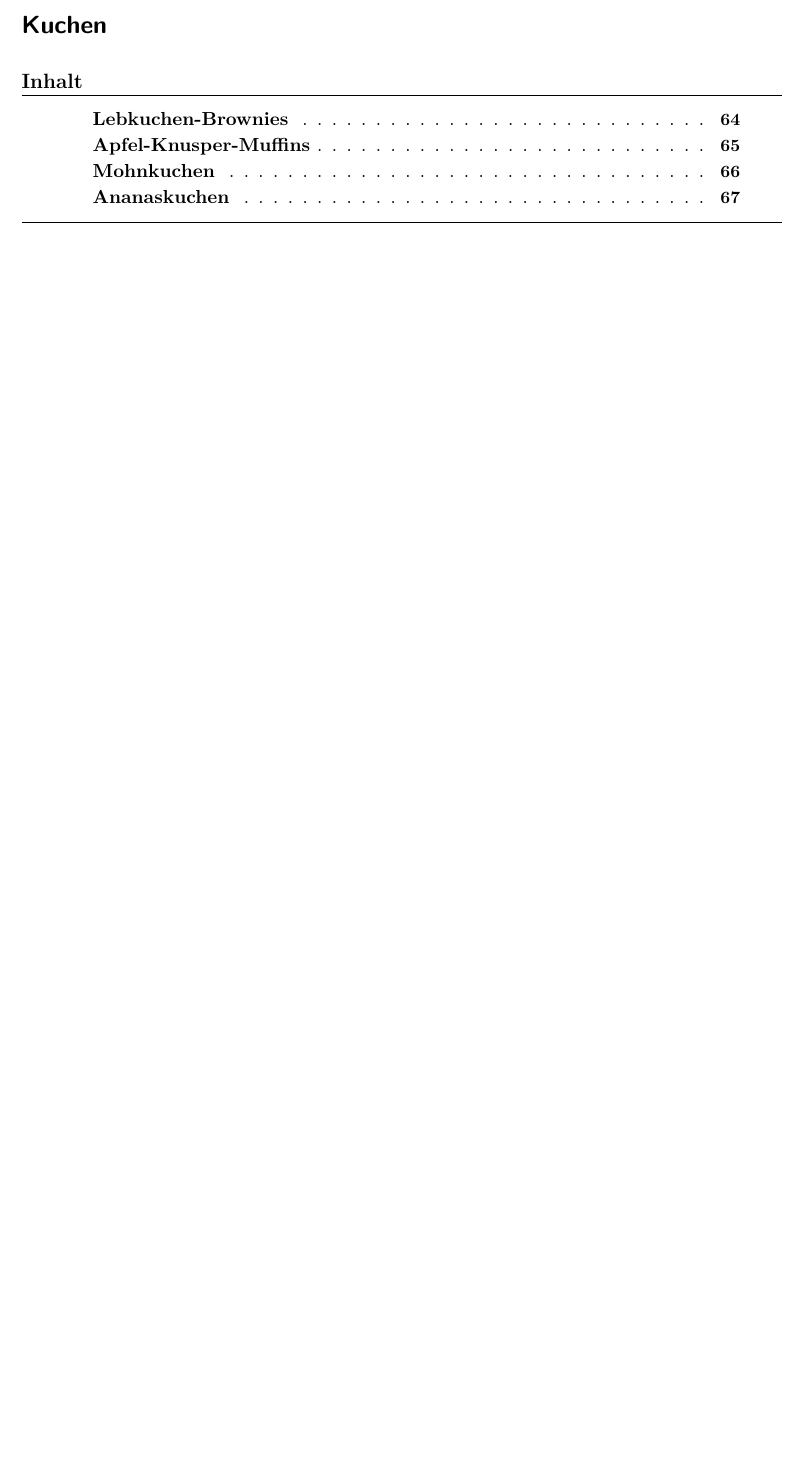
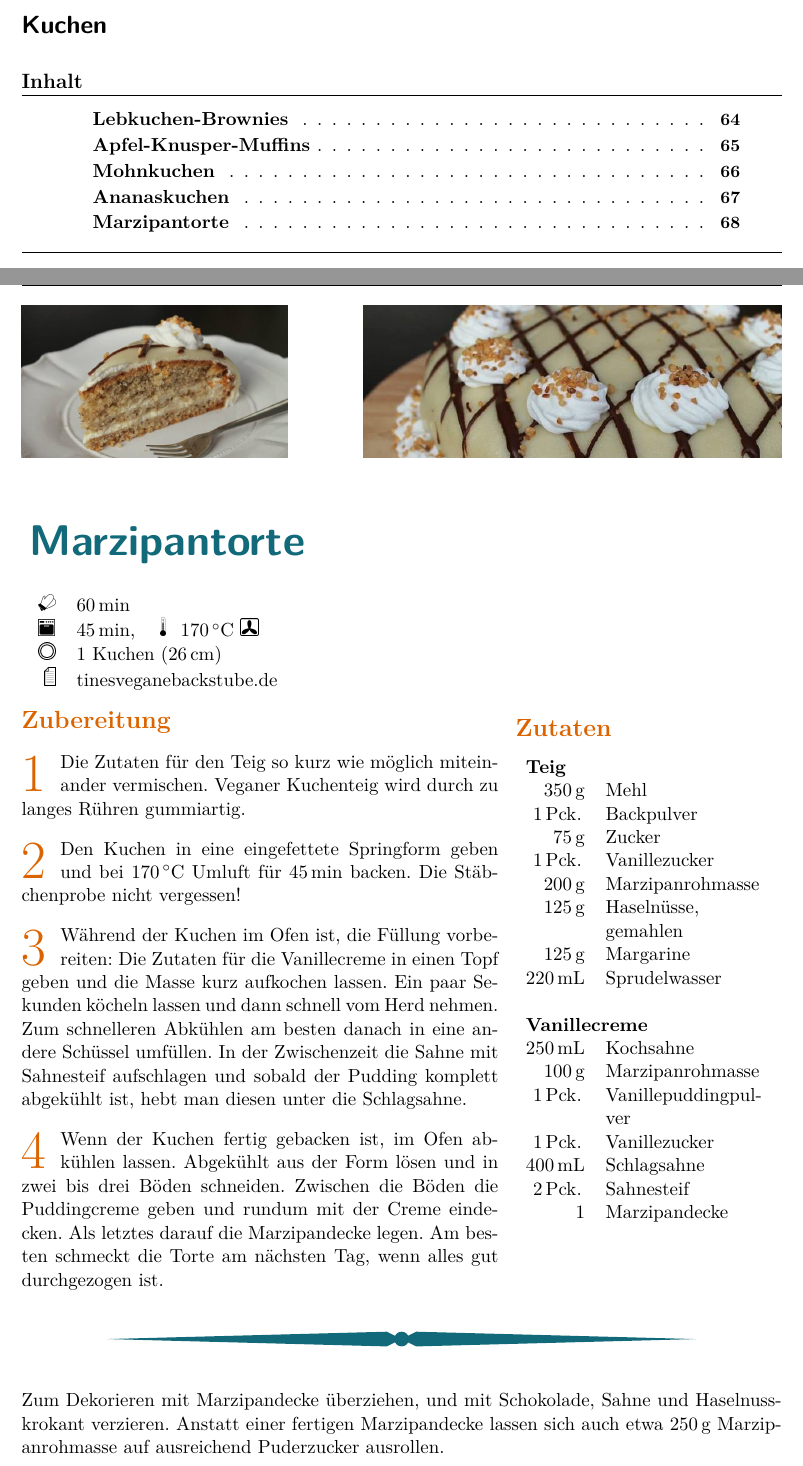
Before and after one commit to arwsl/Bronte-Project, a LaTeX document (LaTeX_recipes.tex, which reads Gebaeck/Kuchen/Marzipantorte/Marzipantorte.tex): part of page 69 of 80 before the commit and two parts of pages 69 and 74 of 80 after it, the two joined at a grey line, cut so that both start at the same text, the shorter picture padded with empty space. Compiled offline with pdfLaTeX.

Commit message:
Marzipantorte added

```diff
--- /dev/null
+++ b/Gebaeck/Kuchen/Marzipantorte/Marzipantorte.tex
@@ -0,0 +1,58 @@
+\begin{recipeDP}
+    [
+        preparationtime = {\SI{60}{\minute}},
+        bakingtime = {\SI{45}{\minute}},
+        bakingtemperature = {\protect\bakingtemperature{fanoven=\SI{170}{\celsius}}},
+        portion = {1 Kuchen (\SI{26}{\cm})},
+        source = {tinesveganebackstube.de}
+    ]
+    {Marzipantorte}
+
+    \graph
+        {
+            big=Gebaeck/Kuchen/Marzipantorte/big.jpg,
+            small=Gebaeck/Kuchen/Marzipantorte/small.jpg
+        }
+
+    % \introduction{
+    %     EINLEITUNG
+    % }
+
+    \ingredients{
+        \multicolumn{2}{l}{\textbf{Teig}} \\
+        \SI{350}{\g} & Mehl \\
+        \SI{1}{\pck} & Backpulver \\
+        \SI{75}{\g} & Zucker \\
+        \SI{1}{\pck} & Vanillezucker \\
+        \SI{200}{\g} & Marzipanrohmasse \\
+        \SI{125}{\g} & Haselnüsse, gemahlen \\
+        \SI{125}{\g} & Margarine \\
+        \SI{220}{\ml} & Sprudelwasser \\
+        \\
+        \multicolumn{2}{l}{\textbf{Vanillecreme}} \\
+        \SI{250}{\ml} & Kochsahne \\
+        \SI{100}{\g} & Marzipanrohmasse  \\
+        \SI{1}{\pck} & Vanillepuddingpulver \\
+        \SI{1}{\pck} & Vanillezucker \\
+        \SI{400}{\ml} & Schlagsahne \\
+        \SI{2}{\pck} & Sahnesteif
+        \\
+        1 & Marzipandecke
+    }
+
+    \preparation{
+        \step Die Zutaten für den Teig so kurz wie möglich miteinander vermischen. Veganer Kuchenteig wird durch zu langes Rühren gummiartig.
+        \step Den Kuchen in eine eingefettete Springform geben und bei \SI{170}{\celsius} Umluft für \SI{45}{\minute} backen. Die Stäbchenprobe nicht vergessen!
+        \step Während der Kuchen im Ofen ist, die Füllung vorbereiten: Die Zutaten für die Vanillecreme in einen Topf geben und die Masse kurz aufkochen lassen. Ein paar Sekunden köcheln lassen und dann schnell vom Herd nehmen. Zum schnelleren Abkühlen am besten danach in eine andere Schüssel umfüllen. In der Zwischenzeit die Sahne mit Sahnesteif aufschlagen und sobald der Pudding komplett abgekühlt ist, hebt man diesen unter die Schlagsahne.
+        \step Wenn der Kuchen fertig gebacken ist, im Ofen abkühlen lassen. Abgekühlt aus der Form  lösen und in zwei bis drei Böden schneiden. Zwischen die Böden die Puddingcreme geben und rundum mit der Creme eindecken. Als letztes darauf die Marzipandecke legen. Am besten schmeckt die Torte am nächsten Tag, wenn alles gut durchgezogen ist.
+    }
+
+    \suggestion{
+		Zum Dekorieren mit Marzipandecke überziehen, und mit Schokolade, Sahne und Haselnusskrokant verzieren. Anstatt einer fertigen Marzipandecke lassen sich auch etwa \SI{250}{\g} Marzipanrohmasse auf ausreichend Puderzucker ausrollen.
+    }
+
+    % \hint{
+    %
+    % }
+
+\end{recipeDP}
```
Also changed, not shown: LaTeX_recipes.tex (+1 -0 lines), Gebaeck/Kuchen/Marzipantorte/big.jpg (added), Gebaeck/Kuchen/Marzipantorte/small.jpg (added).
